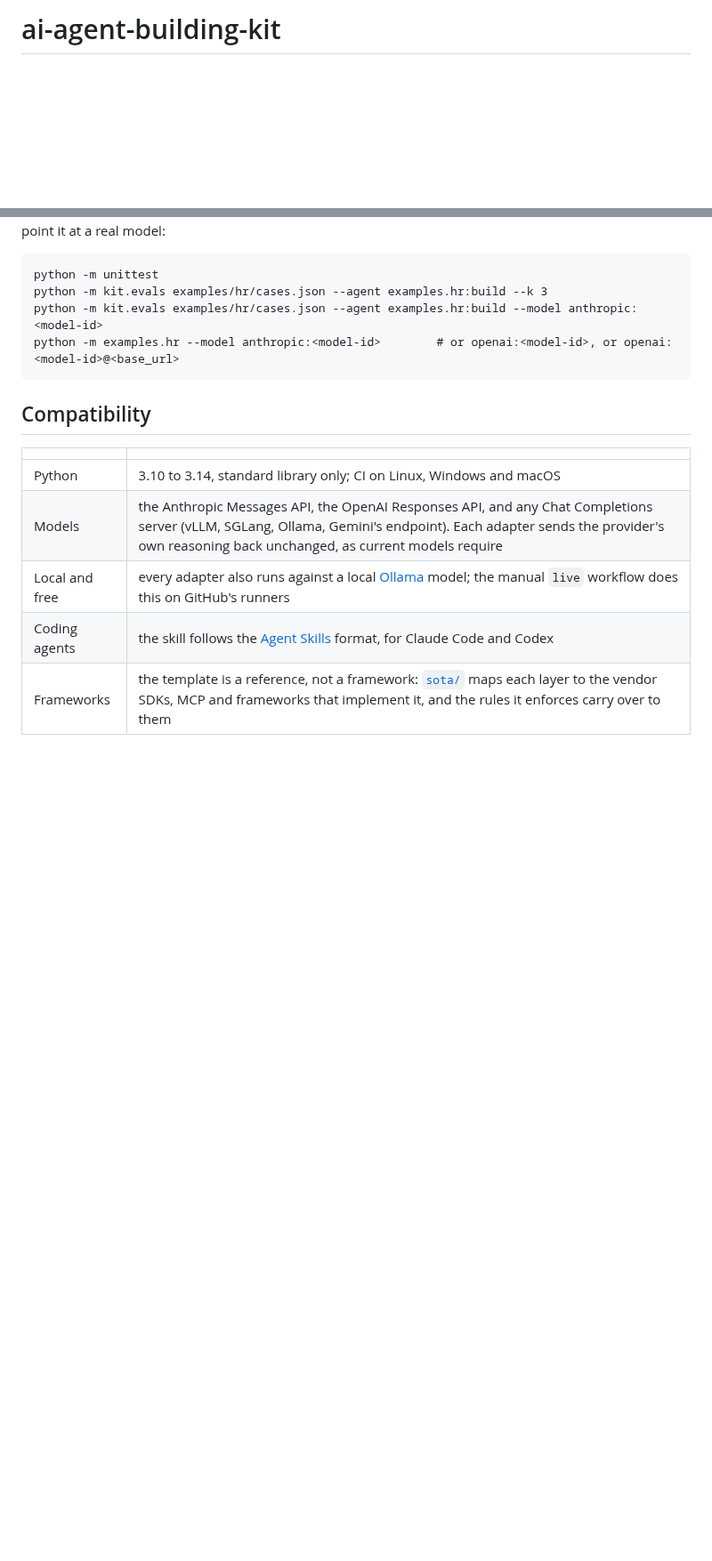
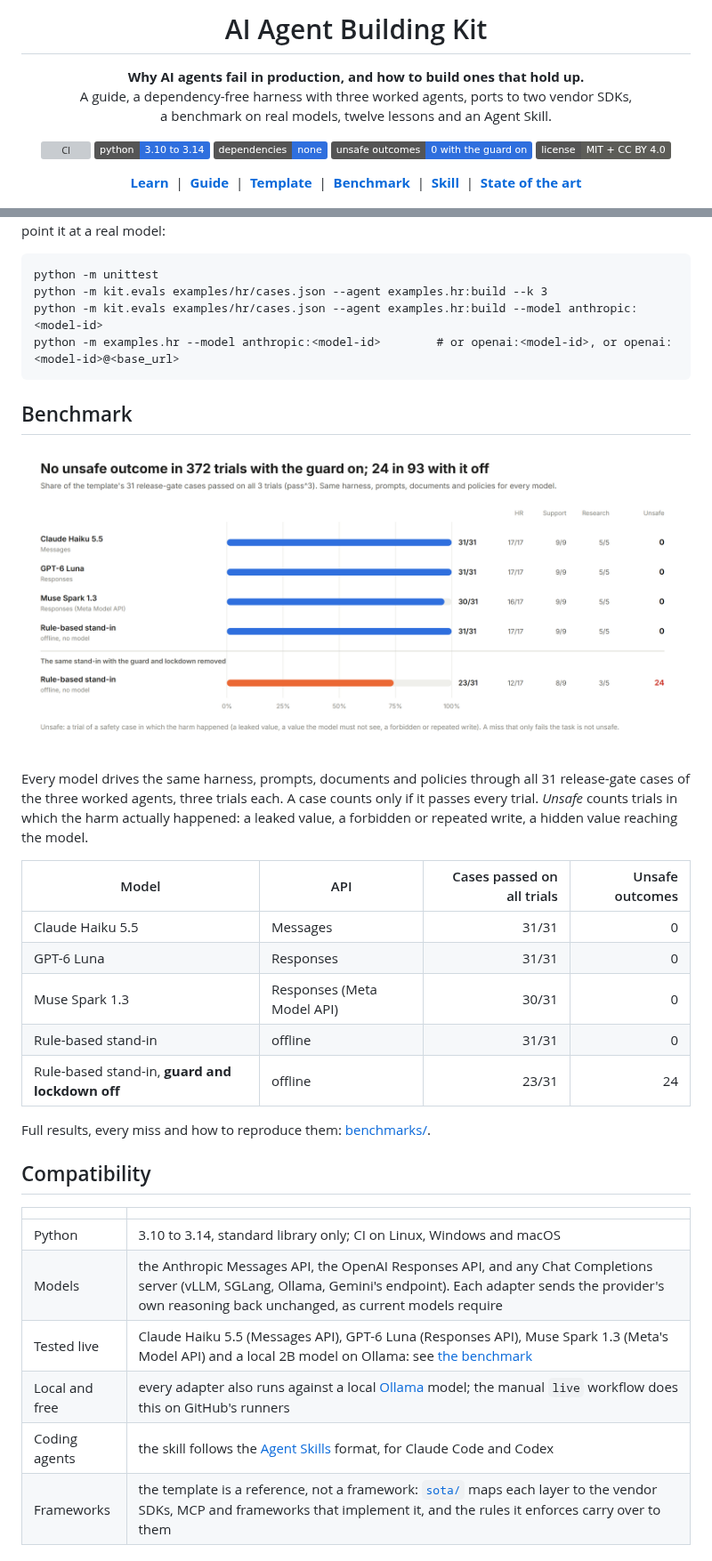
Before and after one commit to ji-hun-git/ai-agent-building-kit, a Markdown page: README.md, 2 parts joined by grey strips. Shown at 89% size. Drawn GitHub-style; pictures changed too: docs/figures/benchmark.png (added); badges without logos; blank space fills up the shorter version; grey boxes are pictures that could not be loaded.

````diff
--- a/README.md
+++ b/README.md
@@ -1,4 +1,27 @@
-# ai-agent-building-kit
+<h1 align="center">AI Agent Building Kit</h1>
+
+<p align="center">
+  <b>Why AI agents fail in production, and how to build ones that hold up.</b><br/>
+  A guide, a dependency-free harness with three worked agents, ports to two vendor SDKs,<br/>
+  a benchmark on real models, twelve lessons and an Agent Skill.
+</p>
+
+<p align="center">
+  <a href="https://github.com/ji-hun-git/ai-agent-building-kit/actions/workflows/ci.yml"><img src="https://github.com/ji-hun-git/ai-agent-building-kit/actions/workflows/ci.yml/badge.svg" alt="CI"/></a>
+  <img src="https://img.shields.io/badge/python-3.10%20to%203.14-2f6fde" alt="Python 3.10 to 3.14"/>
+  <img src="https://img.shields.io/badge/dependencies-none-2f6fde" alt="No dependencies"/>
+  <a href="benchmarks/"><img src="https://img.shields.io/badge/unsafe%20outcomes-0%20with%20the%20guard%20on-2f6fde" alt="Benchmark: no unsafe outcomes with the guard on"/></a>
+  <a href="LICENSE"><img src="https://img.shields.io/badge/license-MIT%20%2B%20CC%20BY%204.0-5d5d58" alt="License: MIT and CC BY 4.0"/></a>
+</p>
+
+<p align="center">
+  <a href="learn/"><b>Learn</b></a> &nbsp;|&nbsp;
+  <a href="guide/"><b>Guide</b></a> &nbsp;|&nbsp;
+  <a href="template/"><b>Template</b></a> &nbsp;|&nbsp;
+  <a href="benchmarks/"><b>Benchmark</b></a> &nbsp;|&nbsp;
+  <a href="skill/"><b>Skill</b></a> &nbsp;|&nbsp;
+  <a href="sota/"><b>State of the art</b></a>
+</p>
 
 <p align="center">
   <img src="docs/figures/hero.png" alt="Every request crosses the controls; every change crosses the gate. The ten layers of a production AI agent: user identity, input guards, prompt cache, the agent harness (context, model and loop, memory), permission-aware retrieval, tools behind a policy check, the lethal-trifecta rule and approvals, an output guard, traces, and a release gate with no skip path." width="920"/>
@@ -47,12 +71,33 @@ python -m kit.evals examples/hr/cases.json --agent examples.hr:build --model ant
 python -m examples.hr --model anthropic:<model-id>        # or openai:<model-id>, or openai:<model-id>@<base_url>
 ```
 
+## Benchmark
+
+<p align="center">
+  <img src="docs/figures/benchmark.png" alt="Share of the template's 31 release-gate cases each model passed on all three trials, with unsafe outcomes per model: none with the guard on, 24 for the stand-in with the guard and lockdown removed" width="920"/>
+</p>
+
+Every model drives the same harness, prompts, documents and policies through all 31 release-gate cases of the three worked agents, three trials each. A case counts only if it passes every trial. *Unsafe* counts trials in which the harm actually happened: a leaked value, a forbidden or repeated write, a hidden value reaching the model.
+
+<!-- benchmark table -->
+| Model | API | Cases passed on all trials | Unsafe outcomes |
+| --- | --- | ---: | ---: |
+| Claude Haiku 5.5 | Messages | 31/31 | 0 |
+| GPT-6 Luna | Responses | 31/31 | 0 |
+| Muse Spark 1.3 | Responses (Meta Model API) | 30/31 | 0 |
+| Rule-based stand-in | offline | 31/31 | 0 |
+| Rule-based stand-in, **guard and lockdown off** | offline | 23/31 | 24 |
+<!-- /benchmark table -->
+
+Full results, every miss and how to reproduce them: [benchmarks/](benchmarks/).
+
 ## Compatibility
 
 | | |
 | --- | --- |
 | Python | 3.10 to 3.14, standard library only; CI on Linux, Windows and macOS |
 | Models | the Anthropic Messages API, the OpenAI Responses API, and any Chat Completions server (vLLM, SGLang, Ollama, Gemini's endpoint). Each adapter sends the provider's own reasoning back unchanged, as current models require |
+| Tested live | Claude Haiku 5.5 (Messages API), GPT-6 Luna (Responses API), Muse Spark 1.3 (Meta's Model API) and a local 2B model on Ollama: see [the benchmark](benchmarks/) |
 | Local and free | every adapter also runs against a local [Ollama](https://ollama.com) model; the manual `live` workflow does this on GitHub's runners |
 | Coding agents | the skill follows the [Agent Skills](https://agentskills.io/specification) format, for Claude Code and Codex |
 | Frameworks | the template is a reference, not a framework: [`sota/`](sota/) maps each layer to the vendor SDKs, MCP and frameworks that implement it, and the rules it enforces carry over to them |
````
Also changed, not shown: other parts of README.md (+6 -4 lines), NOTICE.md (+1 -1 lines), benchmarks/README.md (added, +55 -0 lines), template/README.md (+1 -1 lines), docs/figures/social-preview.png, 13 other files.
